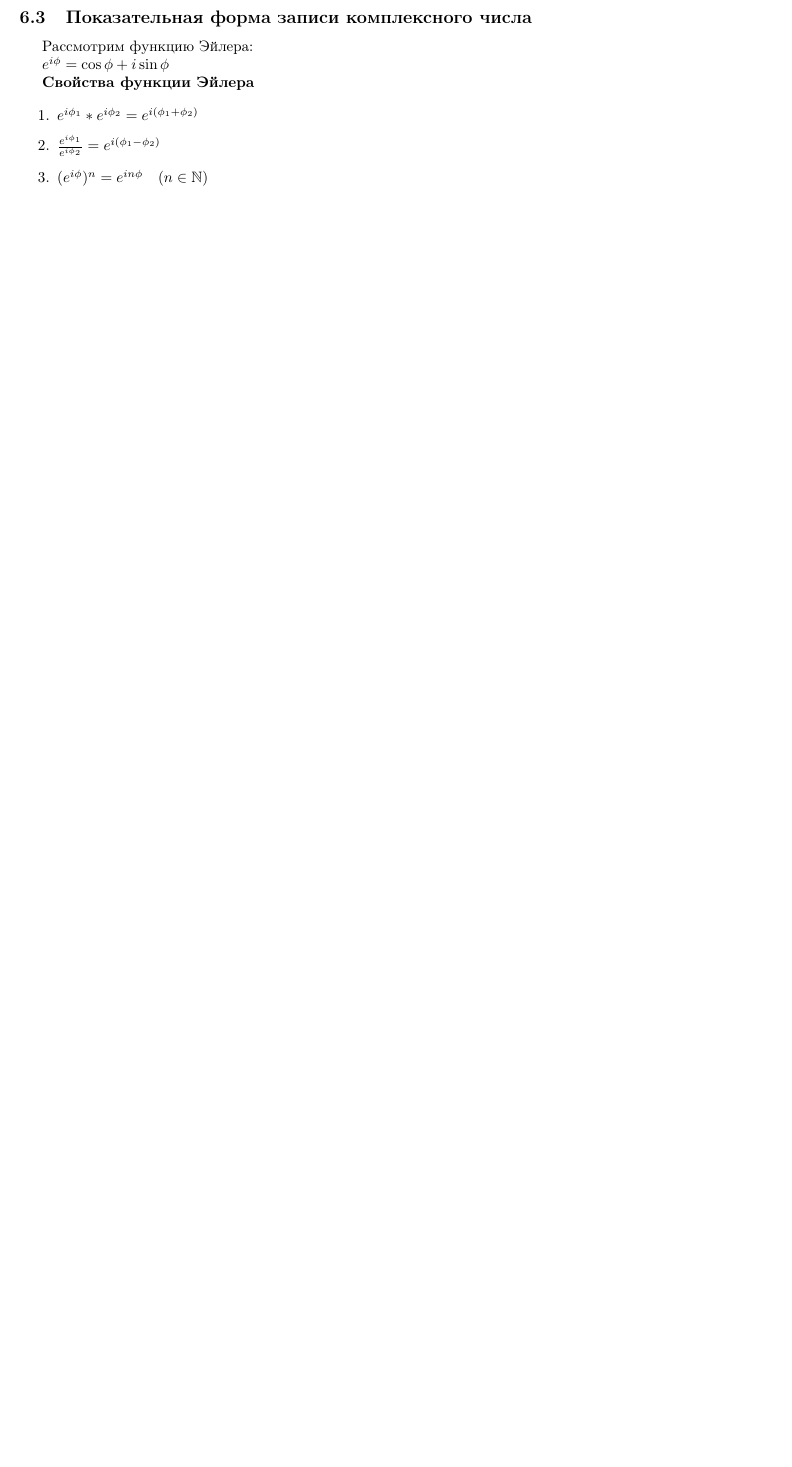
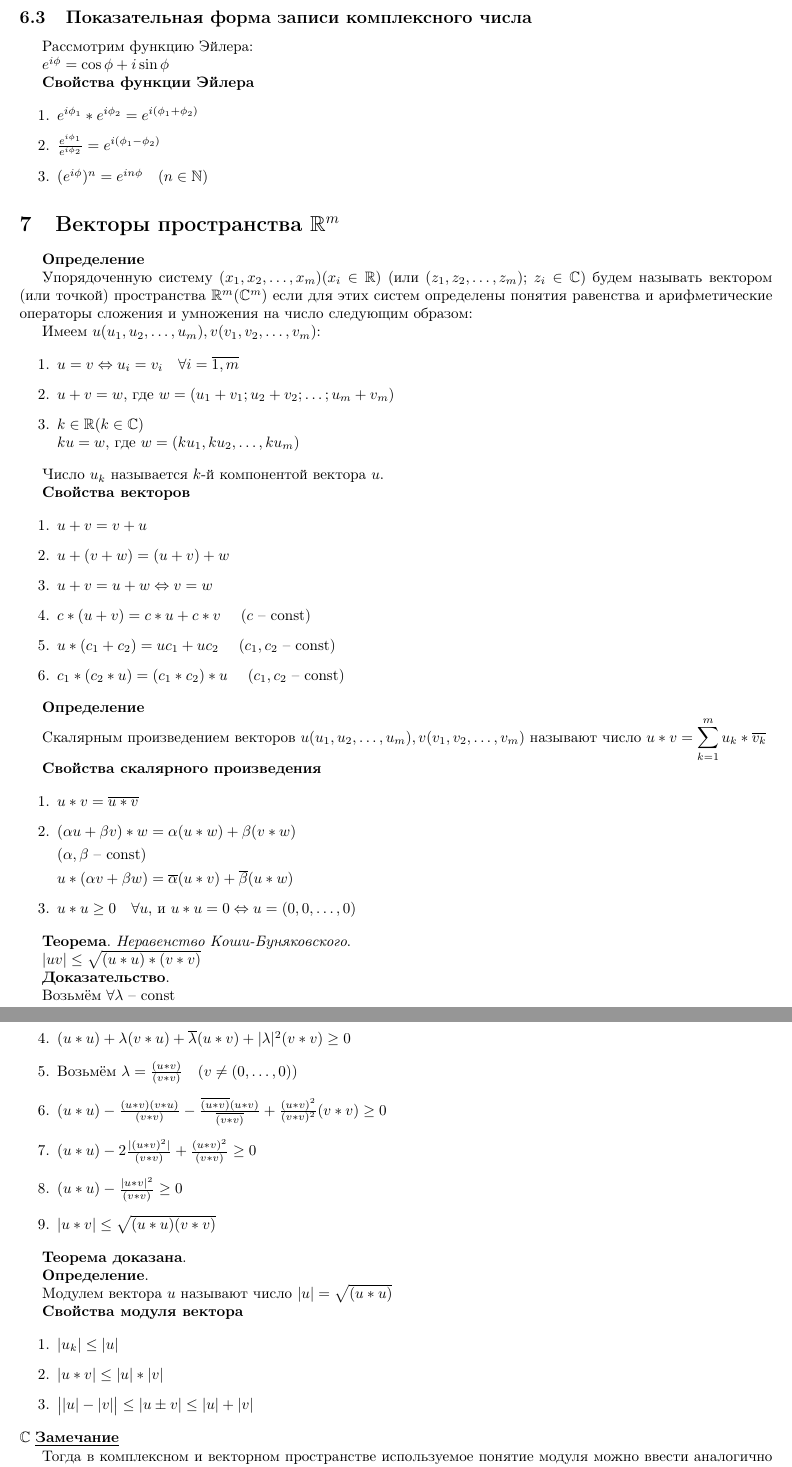
Before and after one commit to vasthecat/Uni-Documents, a LaTeX document (matan.tex): part of page 8 of 8 before the commit and two parts of pages 8 and 9 of 9 after it, the two joined at a grey line, cut so that both start at the same text, the shorter picture padded with empty space. Compiled offline with pdfLaTeX.

Commit message:
Матан: добавлена теория векторного пространства

```diff
--- a/matan.tex
+++ b/matan.tex
@@ -591,4 +591,95 @@ $e^{i \phi} = \cos \phi + i \sin \phi$
     \item $(e^{i \phi})^n = e^{i n \phi} \quad (n \in \mathbb{N})$
 \end{enumerate}
 
+\section{Векторы пространства $\mathbb{R}^m$}
+
+\textbf{Определение}
+
+Упорядоченную систему ($x_1, x_2, \dots, x_m$)($x_i \in \mathbb{R}$)
+(или ($z_1, z_2, \dots, z_m$); $z_i \in \mathbb{C}$) будем называть вектором
+(или точкой) пространства $\mathbb{R}^m (\mathbb{C}^m)$ если для этих
+систем определены понятия равенства и арифметические операторы сложения
+и умножения на число следующим образом:
+
+Имеем $u(u_1, u_2, \dots, u_m), v(v_1, v_2, \dots, v_m)$:
+
+\begin{enumerate}
+    \item $u = v \Leftrightarrow u_i = v_i \quad \forall i = \overline{1, m}$
+    \item $u + v = w$, где $w = (u_1 + v_1; u_2 + v_2; \dots; u_m + v_m)$
+    \item $k \in \mathbb{R} (k \in \mathbb{C}) \\
+    ku = w$, где $w = (k u_1, k u_2, \dots, k u_m)$
+\end{enumerate}
+
+Число $u_k$ называется $k$-й компонентой вектора $u$.
+
+\textbf{Свойства векторов}
+
+\begin{enumerate}
+    \item $u + v = v + u$
+    \item $u + (v + w) = (u + v) + w$
+    \item $u + v = u + w \Leftrightarrow v = w$
+    \item $c * (u + v) = c * u + c * v \quad$ ($c$ -- const)
+    \item $u * (c_1 + c_2) = u c_1 + u c_2 \quad$ ($c_1, c_2$ -- const)
+    \item $c_1 * (c_2 * u) = (c_1 * c_2) * u \quad$ ($c_1, c_2$ -- const)
+\end{enumerate}
+
+\textbf{Определение}
+
+Скалярным произведением векторов $u(u_1, u_2, \dots, u_m), v(v_1, v_2, \dots, v_m)$
+называют число $u * v = \displaystyle\sum_{k = 1}^{m} u_k * \overline{v_k}$
+
+\textbf{Свойства скалярного произведения}
+
+\begin{enumerate}
+    \item $u * v = \overline{u * v}$
+    \item $(\alpha u + \beta v) * w = \alpha (u * w) + \beta (v * w)$
+
+    ($\alpha, \beta$ -- const)
+
+    $u * (\alpha v + \beta w) = \overline{\alpha} (u * v) + \overline{\beta} (u * w)$
+
+    \item $u * u \ge 0 \quad \forall u$, и $u * u = 0 \Leftrightarrow u = (0,0,\dots,0)$
+\end{enumerate}
+
+\textbf{Теорема}. \textit{Неравенство Коши-Буняковского}.
+
+$|u v| \le \sqrt{(u * u) * (v * v)}$
+
+\textbf{Доказательство}.
+
+Возьмём $\forall \lambda $ -- const
+
+\begin{enumerate}
+    \item $(u + \lambda v) (u + \lambda v) \ge 0$
+    \item $(u + \lambda v) u + \overline{\lambda} (u + \lambda v) v \ge 0$
+    \item $(u * u) + \lambda (v * u) + \overline{\lambda} (u * v) + \overline{\lambda} * \lambda (v * v) \ge 0$
+    \item $(u * u) + \lambda (v * u) + \overline{\lambda} (u * v) + |\lambda|^2 (v * v) \ge 0$
+    \item Возьмём $\lambda = \frac{(u * v)}{(v * v)} \quad (v \neq (0, \dots, 0))$
+    \item $(u * u) - \frac{(u * v) (v * u)}{(v * v)} - \frac{\overline{(u * v)} (u * v)}{\overline{(v * v)}}
+    + \frac{(u * v)^2}{(v * v)^2} (v * v) \ge 0$
+    \item $(u * u) - 2 \frac{|(u * v)^2|}{(v * v)} + \frac{(u * v)^2}{(v * v)} \ge 0$
+    \item $(u * u) - \frac{|u * v|^2}{(v * v)} \ge 0$
+    \item $|u * v| \le \sqrt{(u * u) (v * v)}$
+\end{enumerate}
+
+\textbf{Теорема доказана}.
+
+\textbf{Определение}.
+
+Модулем вектора $u$ называют число $|u| = \sqrt{(u * u)}$
+
+\textbf{Свойства модуля вектора}
+
+\begin{enumerate}
+    \item $|u_k| \le |u|$
+    \item $|u * v| \le |u| * |v|$
+    \item $\big||u| - |v|\big| \le |u \pm v| \le |u| + |v|$
+\end{enumerate}
+$\mathbb{C}$
+\underline{\textbf{Замечание}}
+
+Тогда в комплексном и векторном пространстве используемое понятие модуля
+можно ввести аналогично понятиям окрестности, внутренней, изолированной,
+предельной точке, замкнутого и открытого множества.
+
 \end{document}
```
